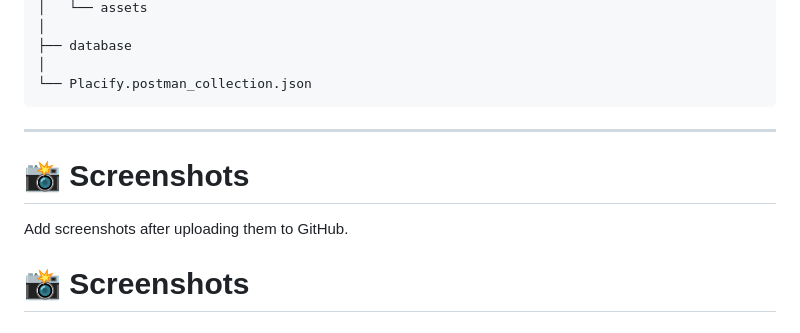
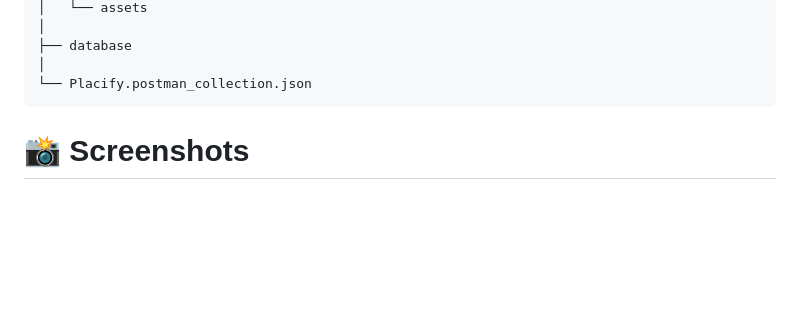
Before and after one commit to Mahekkkk/Placify, a Markdown page: README.md, the part around the change. GitHub-like rendering; blank space fills up the shorter version.

````diff
--- a/README.md
+++ b/README.md
@@ -167,12 +167,6 @@ Placify
 │
 └── Placify.postman_collection.json
 ```
-
----
-
-# 📸 Screenshots
-
-Add screenshots after uploading them to GitHub.
 
 # 📸 Screenshots
 
````
